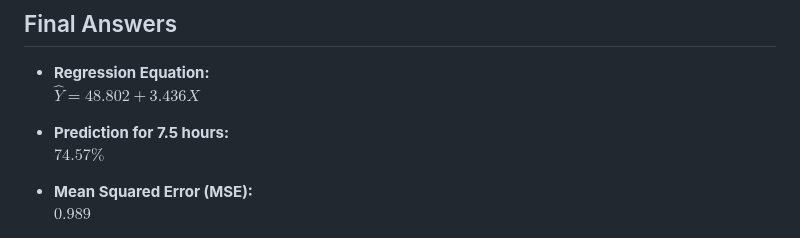
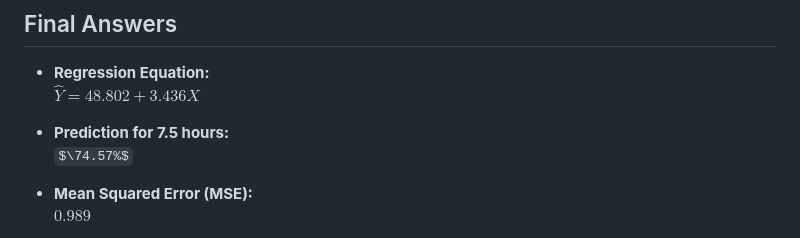
Before and after one commit to aimlresearcher/UMT, a Markdown page: DM/Terminal Exams/Simple Linear Regression.md, the part around the change. Rendered like a GitHub page; some formulas as TeX source.

```diff
--- a/DM/Terminal Exams/Simple Linear Regression.md
+++ b/DM/Terminal Exams/Simple Linear Regression.md
@@ -167,7 +167,7 @@ $R^2 = 1 - \frac{9.89}{82.5} = 1 - 0.12 = 0.88$
   $\hat{Y} = \boxed{48.802 + 3.436X}$
 
 - **Prediction for 7.5 hours:**
-  $\boxed{74.57\%}$
+  $\74.57%$
 
 - **Mean Squared Error (MSE):**
   $\boxed{0.989}$
```
